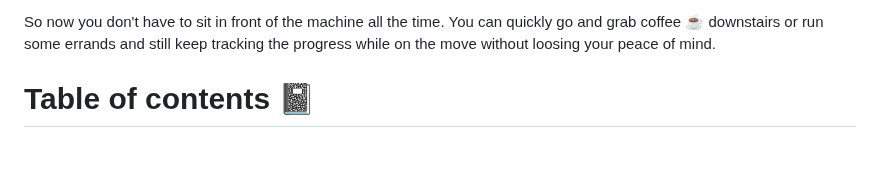
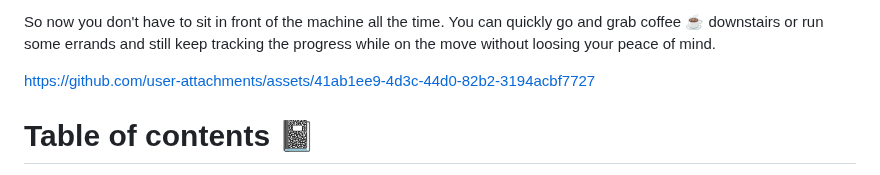
Before and after one commit to siddheshgunjal/slackker, a Markdown page: README.md, the part around the change. Drawn GitHub-style; blank space fills up the shorter version.

Commit message:
Add user attachments link to README
Added a link to user attachments in the README.

```diff
--- a/README.md
+++ b/README.md
@@ -28,6 +28,8 @@ Features:
 * **Easy to use**: Just import the package, setup the slack/telegram and you are good to go.
 
 So now you don't have to sit in front of the machine all the time. You can quickly go and grab coffee :coffee: downstairs or run some errands and still keep tracking the progress while on the move without loosing your peace of mind.
+
+https://github.com/user-attachments/assets/41ab1ee9-4d3c-44d0-82b2-3194acbf7727
 
 # Table of contents :notebook:
 * [Installation](#installation-arrow_down)
```
